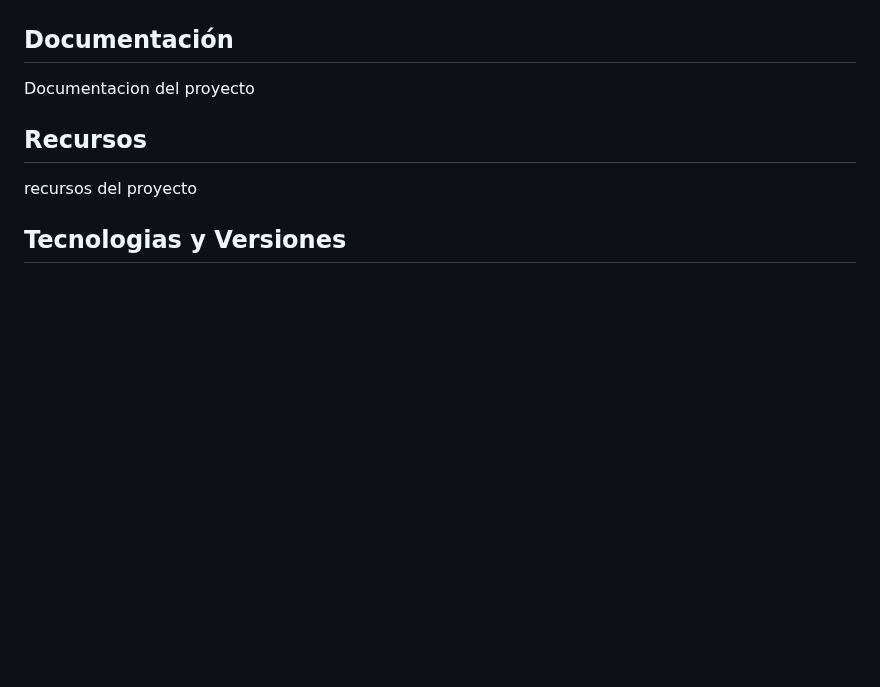
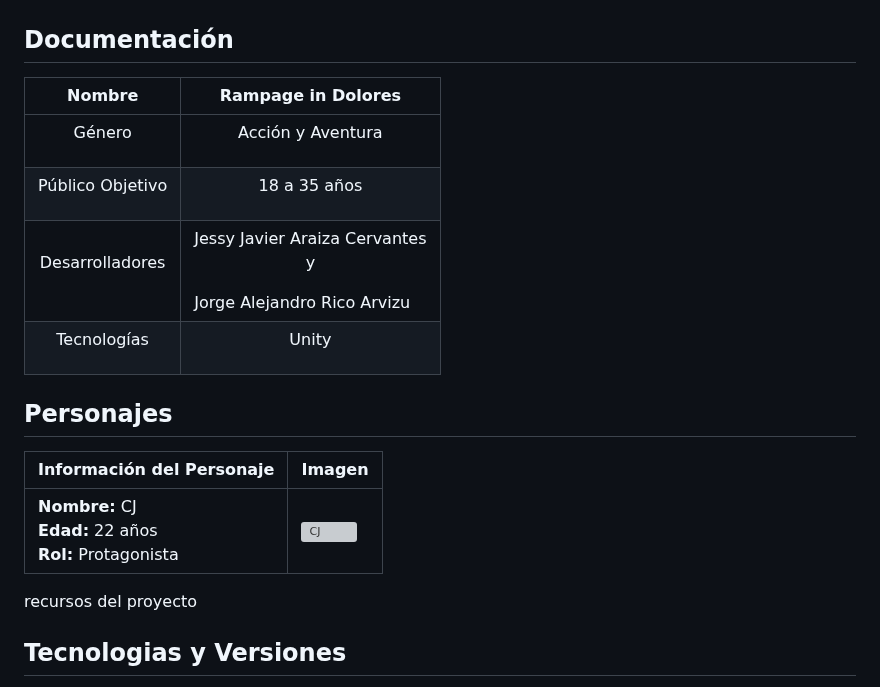
Before and after one commit to JorgeRico08/Rampage-in-Dolores, a Markdown page: README.md, the part around the change. Drawn GitHub-style; blank space fills up the shorter version; grey boxes are pictures that could not be loaded.

```diff
--- a/README.md
+++ b/README.md
@@ -24,10 +24,17 @@ Dentro de esta planeación se manejaron 4 Sprins  (Diseño, Desarrollo, Pruebas
 [![Rampage in Dolores]()]([enlace_destino](https://trello.com/invite/b/gSOHMoco/ATTI30bae9661405075f4dc8e277c053d957BF3BAC1D/rampage-dolores))
 
 ## Documentación
+| Nombre              | Rampage in Dolores                       |
+|---------------------|------------------------------------------|
+| <p align = "center">Género </p>          | <p align = "center">Acción y Aventura</p>|
+|<p align = "center">Público Objetivo</p>  | <p align = "center">18 a 35 años</p>     |
+|<p align = "center">Desarrolladores</p>| Jessy Javier Araiza Cervantes <br> <p align = "center">y</p>  Jorge Alejandro Rico Arvizu |
+|<p align = "center">Tecnologías </p>| <p align = "center">Unity</p>            |
 
-Documentacion del proyecto
-
-## Recursos
+## Personajes
+| Información del Personaje   | Imagen                        |
+|-----------------------------|-------------------------------|
+| **Nombre:** CJ <br> **Edad:** 22 años <br>  **Rol:** Protagonista      | ![CJ]() |
 
 recursos del proyecto
 
```
